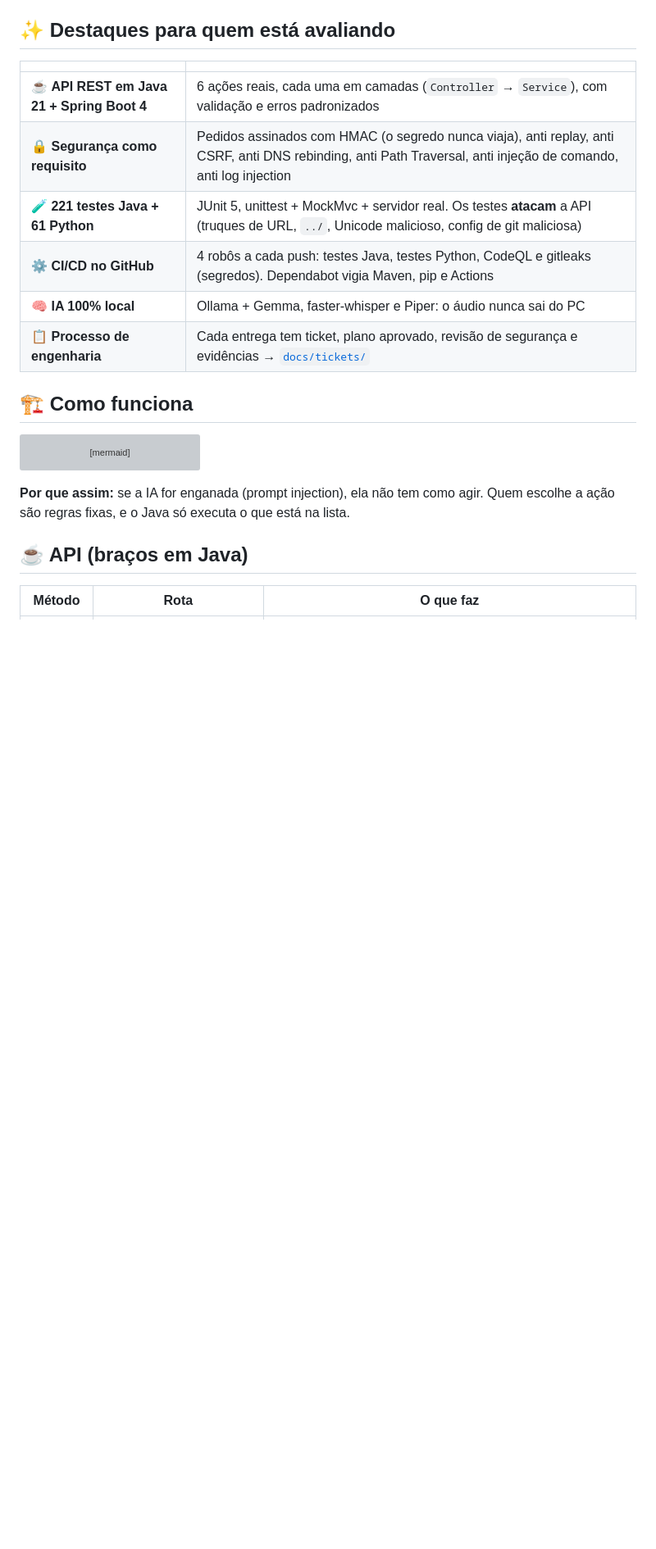
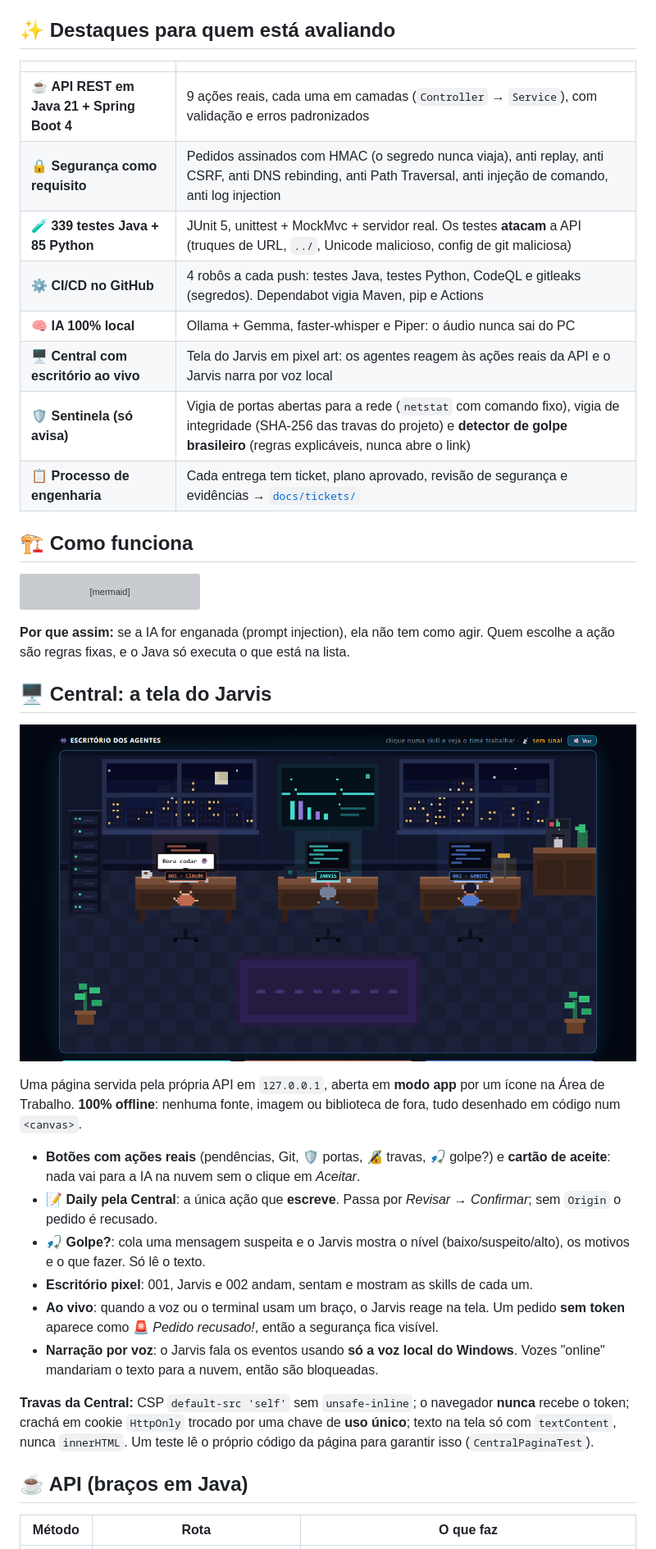
Before and after one commit to jjoseffelipe2028/jarvis-001, a Markdown page: README.md, the part around one of its changes. Shown at 82% size. GitHub-like rendering; pictures changed too: assets/escritorio.png (added); blank space fills up the shorter version; grey boxes are pictures that could not be loaded.

```diff
--- a/README.md
+++ b/README.md
@@ -20,11 +20,13 @@ A regra central: **a IA nunca executa nada direto no computador.** Ela só *pede
 
 | | |
 |---|---|
-| ☕ **API REST em Java 21 + Spring Boot 4** | 6 ações reais, cada uma em camadas (`Controller` → `Service`), com validação e erros padronizados |
+| ☕ **API REST em Java 21 + Spring Boot 4** | 9 ações reais, cada uma em camadas (`Controller` → `Service`), com validação e erros padronizados |
 | 🔒 **Segurança como requisito** | Pedidos assinados com HMAC (o segredo nunca viaja), anti replay, anti CSRF, anti DNS rebinding, anti Path Traversal, anti injeção de comando, anti log injection |
-| 🧪 **221 testes Java + 61 Python** | JUnit 5, unittest + MockMvc + servidor real. Os testes **atacam** a API (truques de URL, `../`, Unicode malicioso, config de git maliciosa) |
+| 🧪 **339 testes Java + 85 Python** | JUnit 5, unittest + MockMvc + servidor real. Os testes **atacam** a API (truques de URL, `../`, Unicode malicioso, config de git maliciosa) |
 | ⚙️ **CI/CD no GitHub** | 4 robôs a cada push: testes Java, testes Python, CodeQL e gitleaks (segredos). Dependabot vigia Maven, pip e Actions |
 | 🧠 **IA 100% local** | Ollama + Gemma, faster-whisper e Piper: o áudio nunca sai do PC |
+| 🖥️ **Central com escritório ao vivo** | Tela do Jarvis em pixel art: os agentes reagem às ações reais da API e o Jarvis narra por voz local |
+| 🛡️ **Sentinela (só avisa)** | Vigia de portas abertas para a rede (`netstat` com comando fixo), vigia de integridade (SHA-256 das travas do projeto) e **detector de golpe brasileiro** (regras explicáveis, nunca abre o link) |
 | 📋 **Processo de engenharia** | Cada entrega tem ticket, plano aprovado, revisão de segurança e evidências → [`docs/tickets/`](docs/tickets/) |
 
 ## 🏗️ Como funciona
@@ -48,6 +50,21 @@ flowchart TD
 
 **Por que assim:** se a IA for enganada (prompt injection), ela não tem como agir. Quem escolhe a ação são regras fixas, e o Java só executa o que está na lista.
 
+## 🖥️ Central: a tela do Jarvis
+
+![Escritório dos agentes em pixel art: 001 (Claude), Jarvis e 002 (Gemini) nas mesas](assets/escritorio.png)
+
+Uma página servida pela própria API em `127.0.0.1`, aberta em **modo app** por um ícone na Área de Trabalho. **100% offline**: nenhuma fonte, imagem ou biblioteca de fora, tudo desenhado em código num `<canvas>`.
+
+- **Botões com ações reais** (pendências, Git, 🛡️ portas, 🔏 travas, 🎣 golpe?) e **cartão de aceite**: nada vai para a IA na nuvem sem o clique em *Aceitar*.
+- **📝 Daily pela Central**: a única ação que **escreve**. Passa por *Revisar → Confirmar*; sem `Origin` o pedido é recusado.
+- **🎣 Golpe?**: cola uma mensagem suspeita e o Jarvis mostra o nível (baixo/suspeito/alto), os motivos e o que fazer. Só lê o texto.
+- **Escritório pixel**: 001, Jarvis e 002 andam, sentam e mostram as skills de cada um.
+- **Ao vivo**: quando a voz ou o terminal usam um braço, o Jarvis reage na tela. Um pedido **sem token** aparece como 🚨 *Pedido recusado!*, então a segurança fica visível.
+- **Narração por voz**: o Jarvis fala os eventos usando **só a voz local do Windows**. Vozes "online" mandariam o texto para a nuvem, então são bloqueadas.
+
+**Travas da Central:** CSP `default-src 'self'` sem `unsafe-inline`; o navegador **nunca** recebe o token; crachá em cookie `HttpOnly` trocado por uma chave de **uso único**; texto na tela só com `textContent`, nunca `innerHTML`. Um teste lê o próprio código da página para garantir isso (`CentralPaginaTest`).
+
 ## ☕ API (braços em Java)
 
 | Método | Rota | O que faz |
```
Also changed, not shown: other parts of README.md (+19 -3 lines), docs/reviews/2026-11-10-central-e-video.md (added, +56 -0 lines), docs/reviews/2026-11-10-lote-020-022.md (added, +30 -0 lines), docs/reviews/2026-11-10-lote-023-024.md (added, +31 -0 lines), docs/seguranca-owasp.md (+5 -5 lines).
